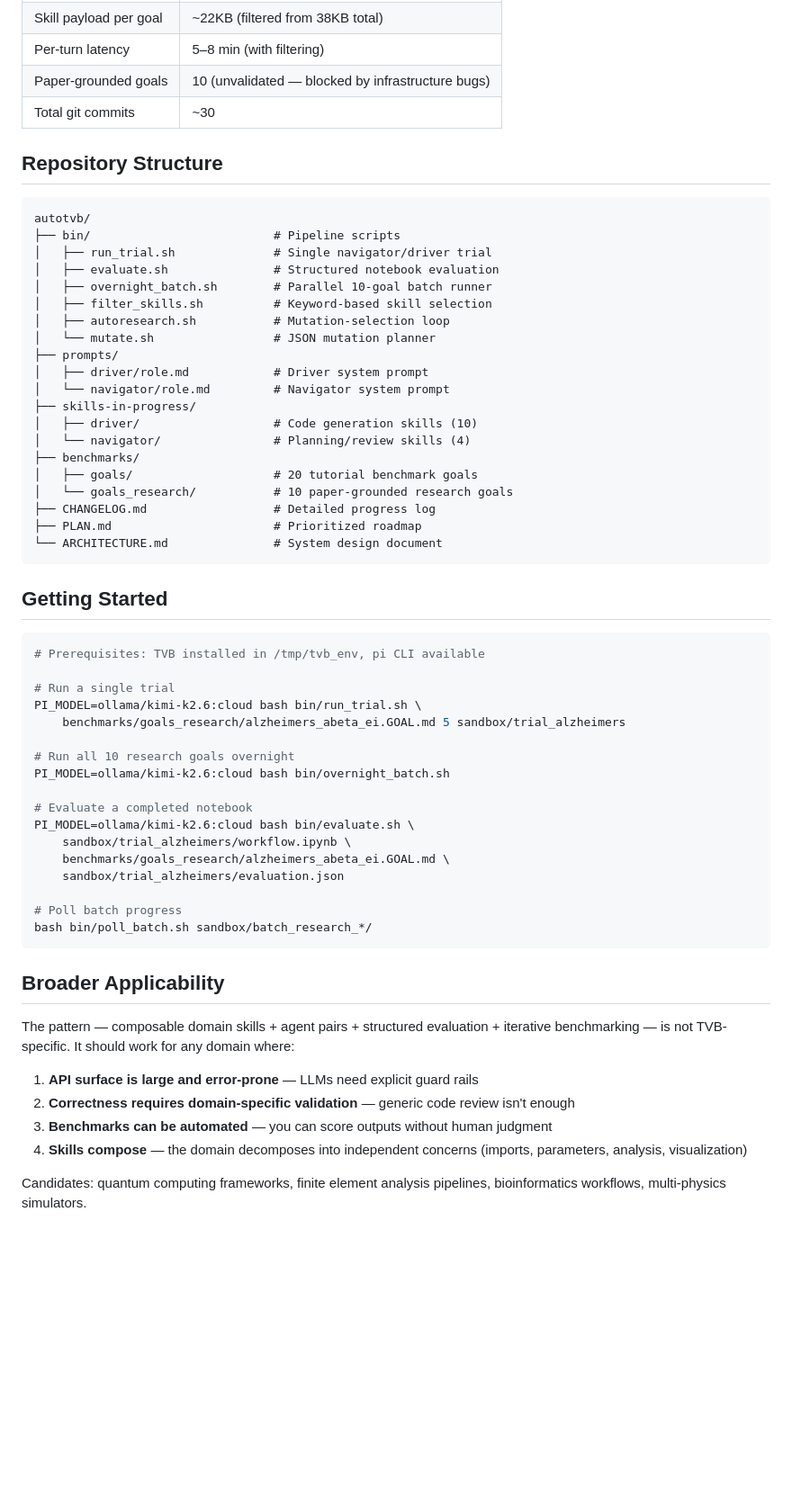
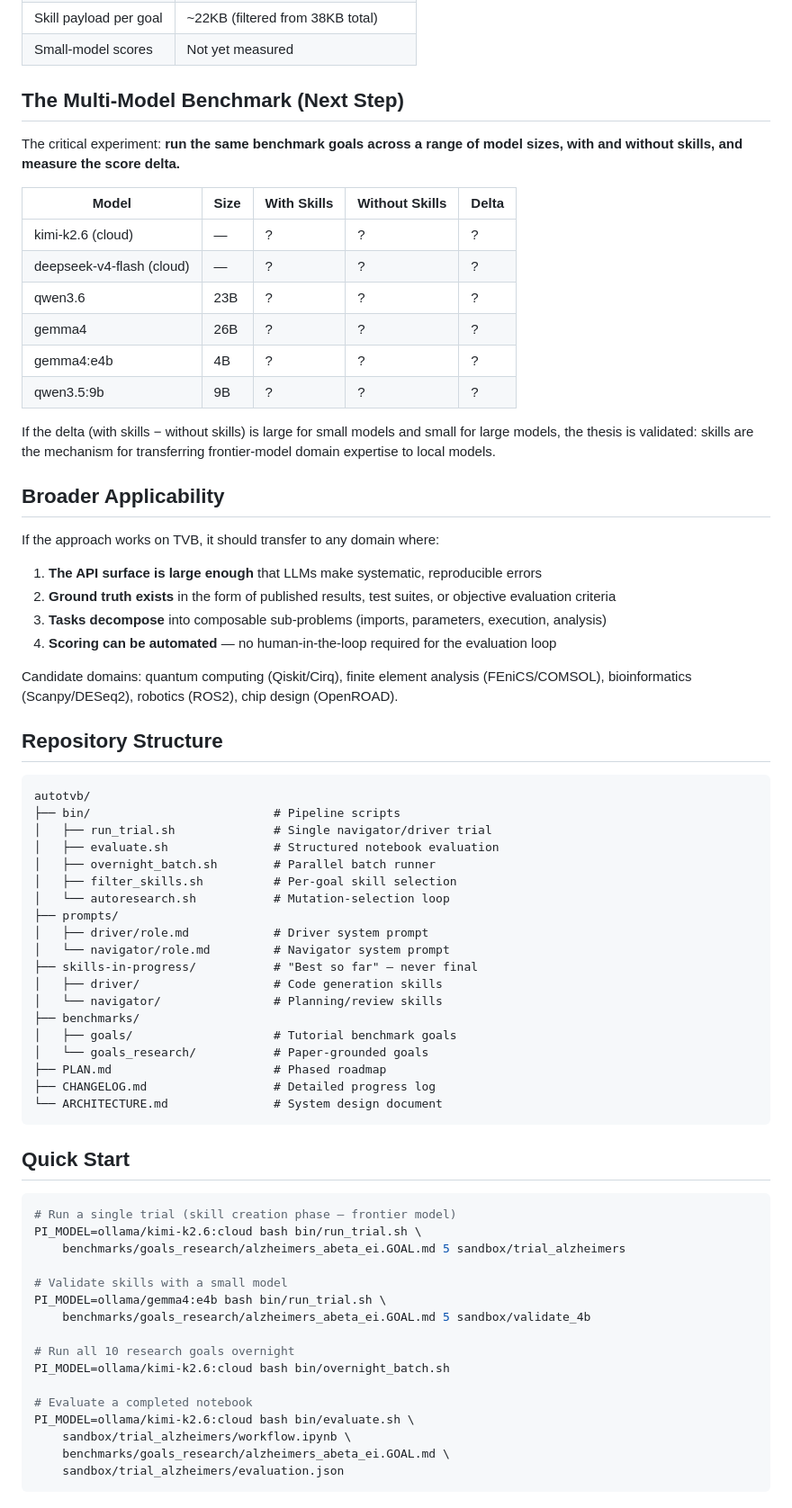
Before and after one commit to maedoc/autotvb, a Markdown page: README.md, the part around one of its changes. Shown at 90% size. Drawn GitHub-style; blank space fills up the shorter version.

````diff
--- a/README.md
+++ b/README.md
@@ -117,7 +126,31 @@ Until skills cover the domain thoroughly and baseline scores stabilize, the muta
 | Skill payload per goal | ~22KB (filtered from 38KB total) |
-| Per-turn latency | 5–8 min (with filtering) |
-| Paper-grounded goals | 10 (unvalidated — blocked by infrastructure bugs) |
-| Total git commits | ~30 |
+| Small-model scores | Not yet measured |
+
+## The Multi-Model Benchmark (Next Step)
+
+The critical experiment: **run the same benchmark goals across a range of model sizes, with and without skills, and measure the score delta.**
+
+| Model | Size | With Skills | Without Skills | Delta |
+|---|---|---|---|---|
+| kimi-k2.6 (cloud) | — | ? | ? | ? |
+| deepseek-v4-flash (cloud) | — | ? | ? | ? |
+| qwen3.6 | 23B | ? | ? | ? |
+| gemma4 | 26B | ? | ? | ? |
+| gemma4:e4b | 4B | ? | ? | ? |
+| qwen3.5:9b | 9B | ? | ? | ? |
+
+If the delta (with skills − without skills) is large for small models and small for large models, the thesis is validated: skills are the mechanism for transferring frontier-model domain expertise to local models.
+
+## Broader Applicability
+
+If the approach works on TVB, it should transfer to any domain where:
+
+1. **The API surface is large enough** that LLMs make systematic, reproducible errors
+2. **Ground truth exists** in the form of published results, test suites, or objective evaluation criteria
+3. **Tasks decompose** into composable sub-problems (imports, parameters, execution, analysis)
+4. **Scoring can be automated** — no human-in-the-loop required for the evaluation loop
+
+Candidate domains: quantum computing (Qiskit/Cirq), finite element analysis (FEniCS/COMSOL), bioinformatics (Scanpy/DESeq2), robotics (ROS2), chip design (OpenROAD).
 
 ## Repository Structure
 
@@ -126,32 +159,33 @@ autotvb/
 ├── bin/                          # Pipeline scripts
 │   ├── run_trial.sh              # Single navigator/driver trial
 │   ├── evaluate.sh               # Structured notebook evaluation
-│   ├── overnight_batch.sh        # Parallel 10-goal batch runner
-│   ├── filter_skills.sh          # Keyword-based skill selection
-│   ├── autoresearch.sh           # Mutation-selection loop
-│   └── mutate.sh                 # JSON mutation planner
+│   ├── overnight_batch.sh        # Parallel batch runner
+│   ├── filter_skills.sh          # Per-goal skill selection
+│   └── autoresearch.sh           # Mutation-selection loop
 ├── prompts/
 │   ├── driver/role.md            # Driver system prompt
 │   └── navigator/role.md         # Navigator system prompt
-├── skills-in-progress/
-│   ├── driver/                   # Code generation skills (10)
-│   └── navigator/                # Planning/review skills (4)
+├── skills-in-progress/           # "Best so far" — never final
+│   ├── driver/                   # Code generation skills
+│   └── navigator/                # Planning/review skills
 ├── benchmarks/
-│   ├── goals/                    # 20 tutorial benchmark goals
-│   └── goals_research/           # 10 paper-grounded research goals
+│   ├── goals/                    # Tutorial benchmark goals
+│   └── goals_research/           # Paper-grounded goals
+├── PLAN.md                       # Phased roadmap
 ├── CHANGELOG.md                  # Detailed progress log
-├── PLAN.md                       # Prioritized roadmap
 └── ARCHITECTURE.md               # System design document
 ```
 
-## Getting Started
+## Quick Start
 
 ```bash
-# Prerequisites: TVB installed in /tmp/tvb_env, pi CLI available
-
-# Run a single trial
+# Run a single trial (skill creation phase — frontier model)
 PI_MODEL=ollama/kimi-k2.6:cloud bash bin/run_trial.sh \
     benchmarks/goals_research/alzheimers_abeta_ei.GOAL.md 5 sandbox/trial_alzheimers
+
+# Validate skills with a small model
+PI_MODEL=ollama/gemma4:e4b bash bin/run_trial.sh \
+    benchmarks/goals_research/alzheimers_abeta_ei.GOAL.md 5 sandbox/validate_4b
 
 # Run all 10 research goals overnight
 PI_MODEL=ollama/kimi-k2.6:cloud bash bin/overnight_batch.sh
@@ -161,18 +195,4 @@ PI_MODEL=ollama/kimi-k2.6:cloud bash bin/evaluate.sh \
     sandbox/trial_alzheimers/workflow.ipynb \
     benchmarks/goals_research/alzheimers_abeta_ei.GOAL.md \
     sandbox/trial_alzheimers/evaluation.json
-
-# Poll batch progress
-bash bin/poll_batch.sh sandbox/batch_research_*/
 ```
-
-## Broader Applicability
-
-The pattern — composable domain skills + agent pairs + structured evaluation + iterative benchmarking — is not TVB-specific. It should work for any domain where:
-
-1. **API surface is large and error-prone** — LLMs need explicit guard rails
-2. **Correctness requires domain-specific validation** — generic code review isn't enough
-3. **Benchmarks can be automated** — you can score outputs without human judgment
-4. **Skills compose** — the domain decomposes into independent concerns (imports, parameters, analysis, visualization)
-
-Candidates: quantum computing frameworks, finite element analysis pipelines, bioinformatics workflows, multi-physics simulators.
````
Also changed, not shown: other parts of README.md (+86 -77 lines).
